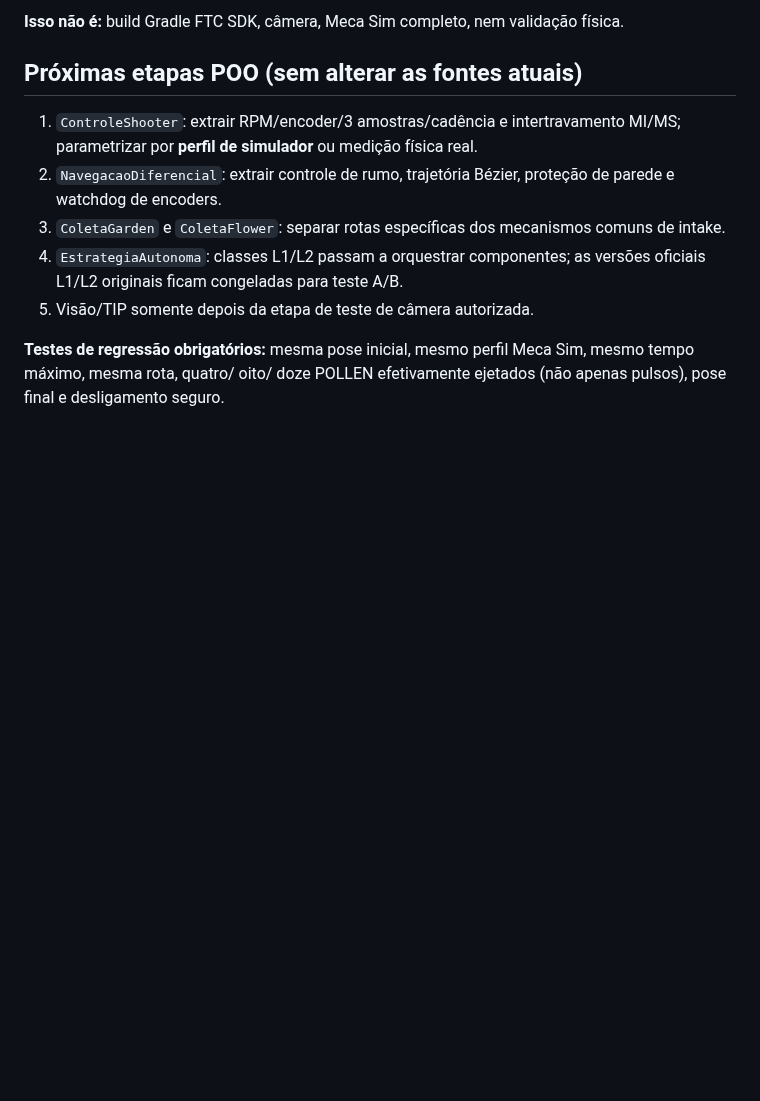
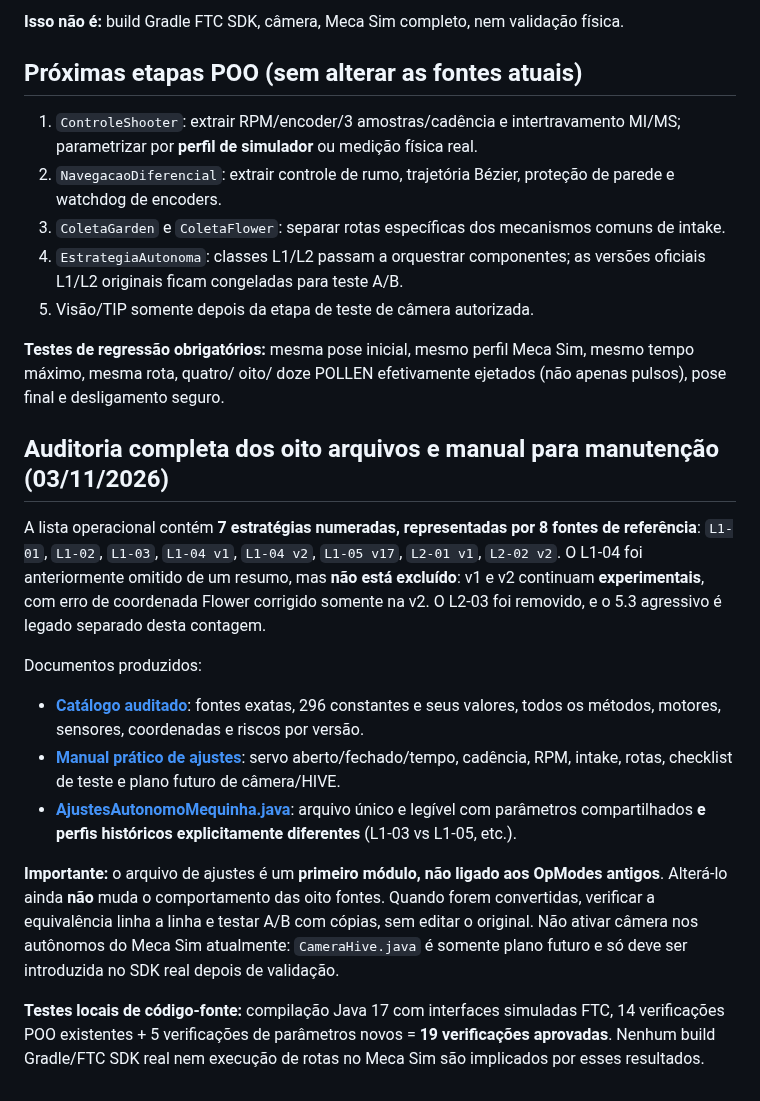
Before and after one commit to pabloinaciosilvestreinacio-collab/meca-tiger-autonomo, a Markdown page: poo_refatoracao_2026_11_03/README.md, the part around the change. GitHub-like rendering; blank space fills up the shorter version.

Commit message:
docs(ftc): adicionar catalogo de 8 fontes guia de calibracao e novo arquivo de ajustes simples

```diff
--- a/poo_refatoracao_2026_11_03/README.md
+++ b/poo_refatoracao_2026_11_03/README.md
@@ -48,3 +48,17 @@ Cenários: ticks por metro, deslocamento de 560 ticks a 0° e a 90°, cruzamento
 5. Visão/TIP somente depois da etapa de teste de câmera autorizada.
 
 **Testes de regressão obrigatórios:** mesma pose inicial, mesmo perfil Meca Sim, mesmo tempo máximo, mesma rota, quatro/ oito/ doze POLLEN efetivamente ejetados (não apenas pulsos), pose final e desligamento seguro.
+
+## Auditoria completa dos oito arquivos e manual para manutenção (03/11/2026)
+
+A lista operacional contém **7 estratégias numeradas, representadas por 8 fontes de referência**:
+`L1-01`, `L1-02`, `L1-03`, `L1-04 v1`, `L1-04 v2`, `L1-05 v17`, `L2-01 v1`, `L2-02 v2`. O L1-04 foi anteriormente omitido de um resumo, mas **não está excluído**: v1 e v2 continuam **experimentais**, com erro de coordenada Flower corrigido somente na v2. O L2-03 foi removido, e o 5.3 agressivo é legado separado desta contagem.
+
+Documentos produzidos:
+- [**Catálogo auditado**](CATALOGO_AUDITADO_8_AUTONOMOS_2026-11-03.md): fontes exatas, 296 constantes e seus valores, todos os métodos, motores, sensores, coordenadas e riscos por versão.
+- [**Manual prático de ajustes**](GUIA_PRATICO_AJUSTES_POO_MEQUINHA_2026-11-03.md): servo aberto/fechado/tempo, cadência, RPM, intake, rotas, checklist de teste e plano futuro de câmera/HIVE.
+- [**AjustesAutonomoMequinha.java**](src/org/firstinspires/ftc/teamcode/meca/AjustesAutonomoMequinha.java): arquivo único e legível com parâmetros compartilhados **e perfis históricos explicitamente diferentes** (L1-03 vs L1-05, etc.).
+
+**Importante:** o arquivo de ajustes é um **primeiro módulo, não ligado aos OpModes antigos**. Alterá-lo ainda **não** muda o comportamento das oito fontes. Quando forem convertidas, verificar a equivalência linha a linha e testar A/B com cópias, sem editar o original. Não ativar câmera nos autônomos do Meca Sim atualmente: `CameraHive.java` é somente plano futuro e só deve ser introduzida no SDK real depois de validação.
+
+**Testes locais de código-fonte:** compilação Java 17 com interfaces simuladas FTC, 14 verificações POO existentes + 5 verificações de parâmetros novos = **19 verificações aprovadas**. Nenhum build Gradle/FTC SDK real nem execução de rotas no Meca Sim são implicados por esses resultados.
```
